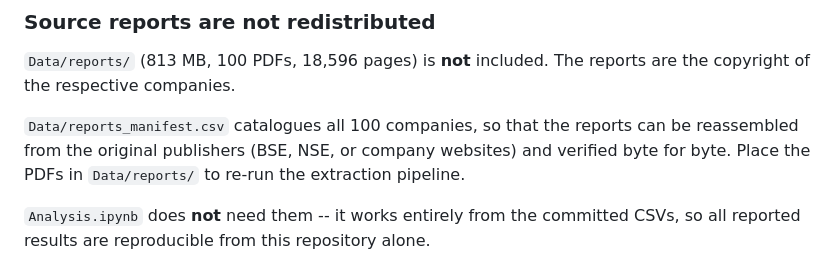
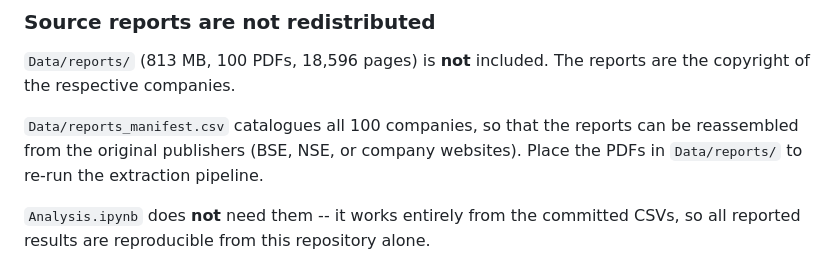
Before and after one commit to sagnificent/Response-of-Indian-Iron-and-Steel-Companies-Towards-Biodiversity-SURGE-2026-, a Markdown page: README.md, the part around the change. Drawn GitHub-style.

```diff
--- a/README.md
+++ b/README.md
@@ -67,8 +67,7 @@ company_biodiversity_summary.csv   output of Analysis.ipynb cell 0
 reports are the copyright of the respective companies.
 
 `Data/reports_manifest.csv` catalogues all 100 companies, so that the reports can be reassembled from the
-original publishers (BSE, NSE, or company websites) and verified byte for
-byte. Place the PDFs in `Data/reports/` to re-run the extraction pipeline.
+original publishers (BSE, NSE, or company websites). Place the PDFs in `Data/reports/` to re-run the extraction pipeline.
 
 `Analysis.ipynb` does **not** need them -- it works entirely from the
 committed CSVs, so all reported results are reproducible from this
```
